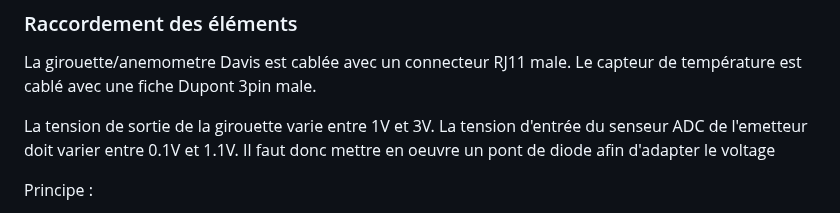
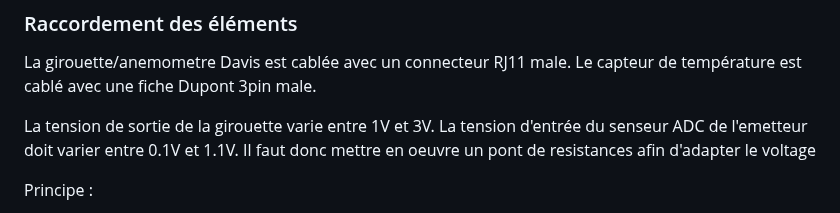
Before and after one commit to flefebure/meteo-le-phare-vieux-fort, a Markdown page: README.md, the part around the change. GitHub-like rendering.

```diff
--- a/README.md
+++ b/README.md
@@ -48,7 +48,7 @@ La borne se compose des éléments suivants :
 
 La girouette/anemometre Davis est cablée avec un connecteur RJ11 male. Le capteur de température est cablé avec une fiche Dupont 3pin male.
 
-La tension de sortie de la girouette varie entre 1V et 3V. La tension d'entrée du senseur ADC de l'emetteur doit varier entre 0.1V et 1.1V. Il faut donc mettre en oeuvre un pont de diode afin d'adapter le voltage
+La tension de sortie de la girouette varie entre 1V et 3V. La tension d'entrée du senseur ADC de l'emetteur doit varier entre 0.1V et 1.1V. Il faut donc mettre en oeuvre un pont de resistances afin d'adapter le voltage
 
 Principe :
 
```
